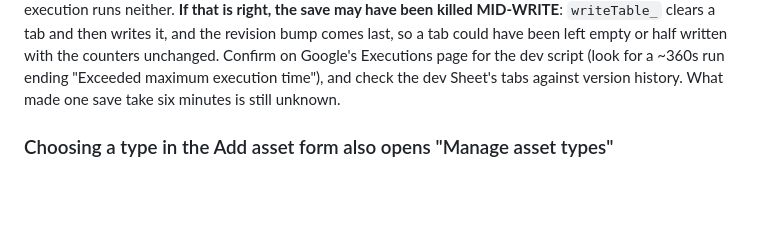
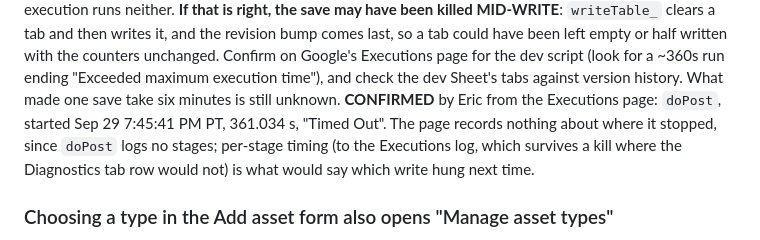
Before and after one commit to MrPip914/BCA-asset-tracker, a Markdown page: BUGS.md, the part around the change. Drawn GitHub-style; blank space fills up the shorter version.

Commit message:
BUGS.md: the six-minute dev save is confirmed as a timed-out doPost
Co-Authored-By: Claude Opus 5.5 <noreply@anthropic.com>
Claude-Session: https://claude.ai/code/session_01594JRbwT9uFbMRupMr8PKa

```diff
--- a/BUGS.md
+++ b/BUGS.md
@@ -56,6 +56,10 @@ then writes it, and the revision bump comes last, so a tab could have been left
 written with the counters unchanged. Confirm on Google's Executions page for the dev script
 (look for a ~360s run ending "Exceeded maximum execution time"), and check the dev Sheet's
 tabs against version history. What made one save take six minutes is still unknown.
+**CONFIRMED** by Eric from the Executions page: `doPost`, started Sep 29 7:45:41 PM PT,
+361.034 s, "Timed Out". The page records nothing about where it stopped, since `doPost` logs
+no stages; per-stage timing (to the Executions log, which survives a kill where the
+Diagnostics tab row would not) is what would say which write hung next time.
 
 ### Choosing a type in the Add asset form also opens "Manage asset types"
 **Found:** 2026-09-28, while adding search to the Type picker.
```
